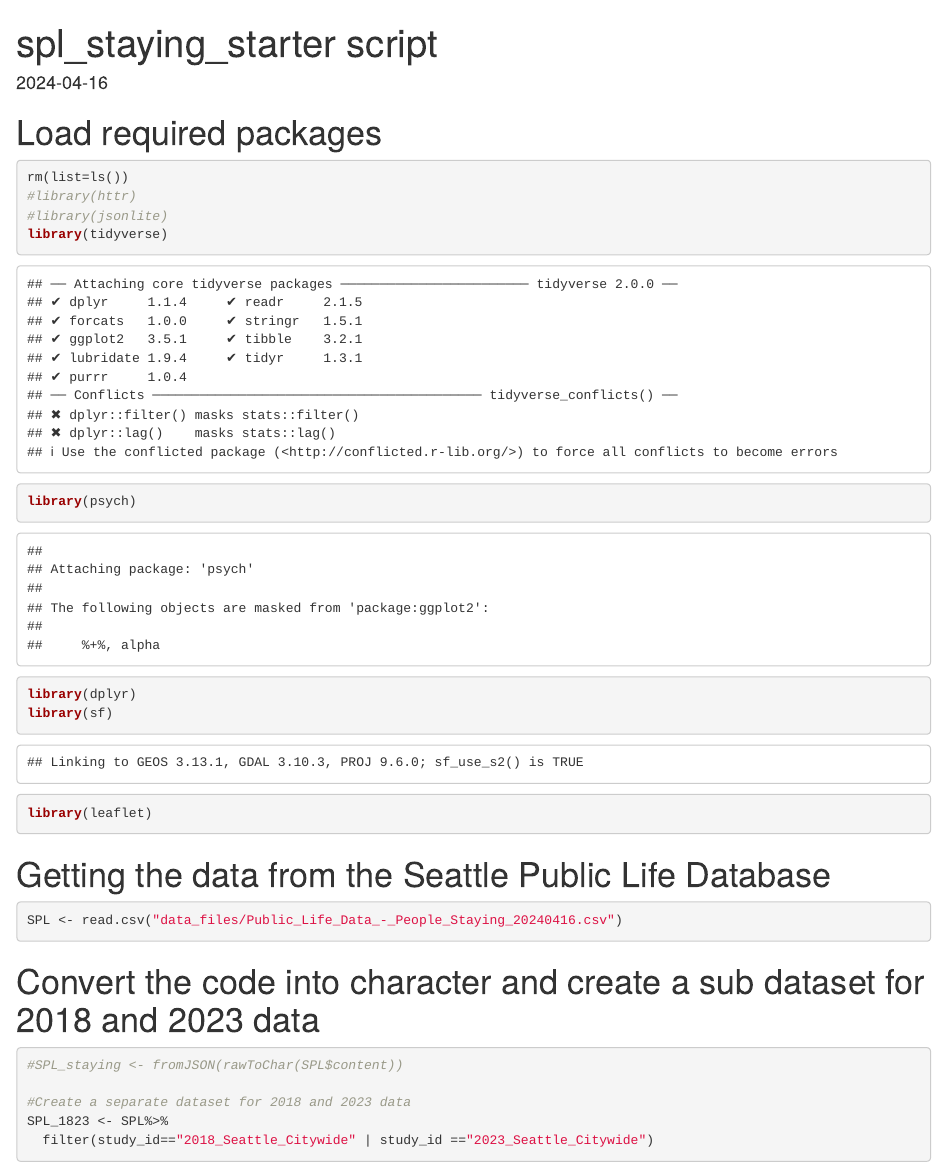
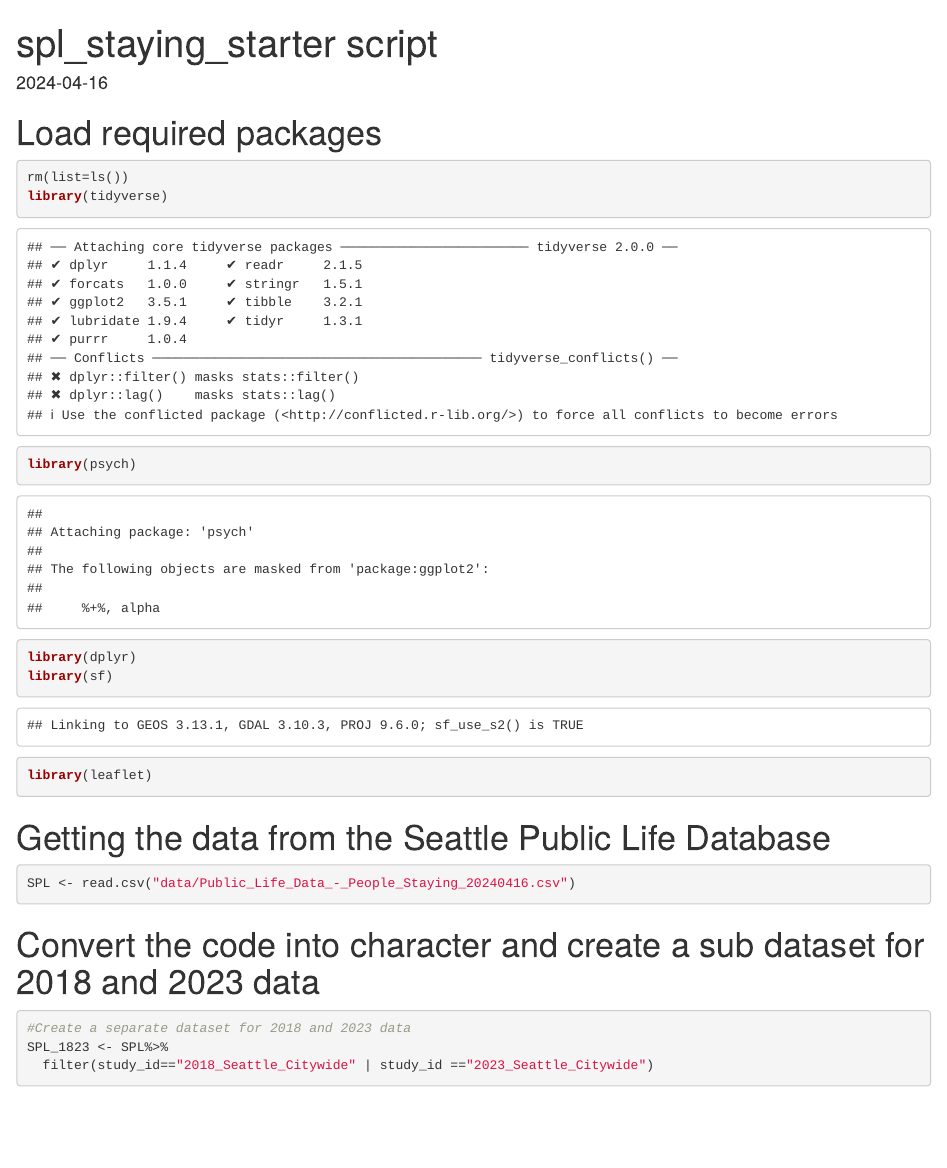
Before and after one commit to rachelxsong/seattle-staying-mapping, an R Markdown document (001_SPL_data_explore_Annie.Rmd): the page in a window 1100 px wide, from its top. Rendered offline with R 4.5, knitr and Pandoc, with nearby package versions; some code elsewhere in the file could not run offline.

Commit message:
Updated base code with new route to the Data folder

````diff
--- a/001_SPL_data_explore_Annie.Rmd
+++ b/001_SPL_data_explore_Annie.Rmd
@@ -11,8 +11,6 @@ knitr::opts_chunk$set(echo = TRUE)
 # Load required packages
 ```{r}
 rm(list=ls())
-#library(httr)
-#library(jsonlite)
 library(tidyverse)
 library(psych)
 library(dplyr)
@@ -22,14 +20,12 @@ library(leaflet)
 
 # Getting the data from the Seattle Public Life Database
 ```{r}
-SPL <- read.csv("data_files/Public_Life_Data_-_People_Staying_20240416.csv")
+SPL <- read.csv("data/Public_Life_Data_-_People_Staying_20240416.csv")
 
 ```
 
 # Convert the code into character and create a sub dataset for 2018 and 2023 data
 ```{r}
-#SPL_staying <- fromJSON(rawToChar(SPL$content))
-
 #Create a separate dataset for 2018 and 2023 data
 SPL_1823 <- SPL%>%
   filter(study_id=="2018_Seattle_Citywide" | study_id =="2023_Seattle_Citywide")
````
Also changed, not shown: 001_SPL_data_explore_Annie.Rmd (4 more changed lines).
